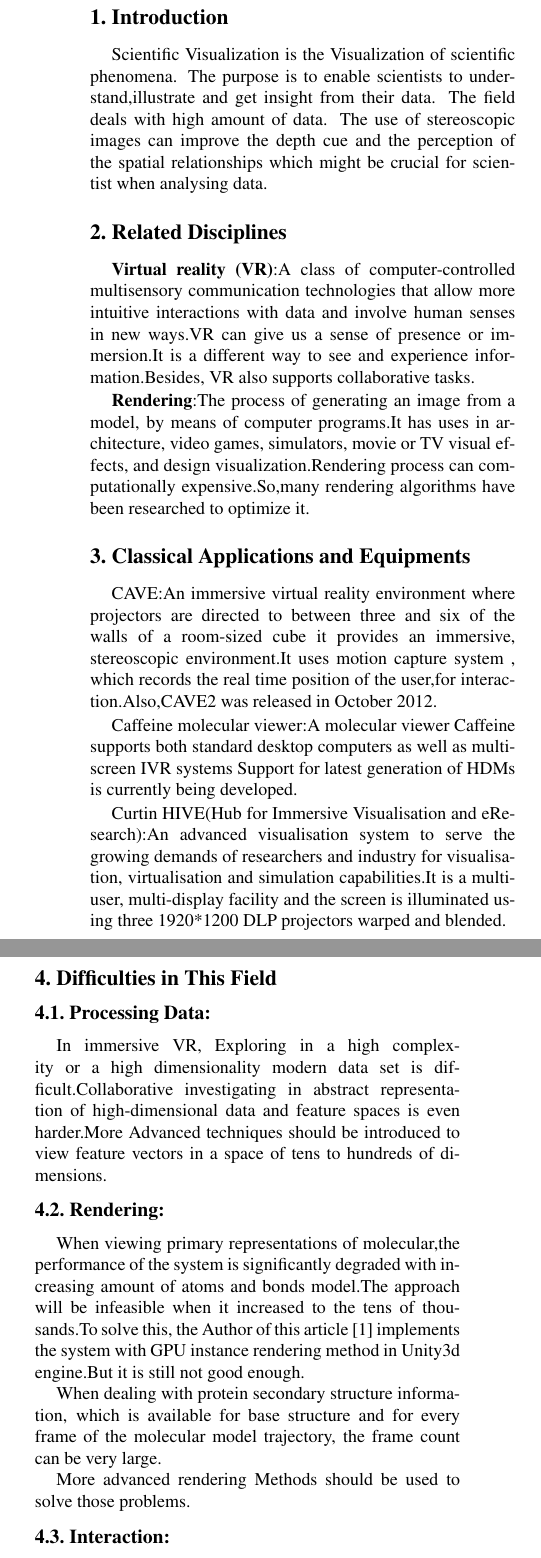
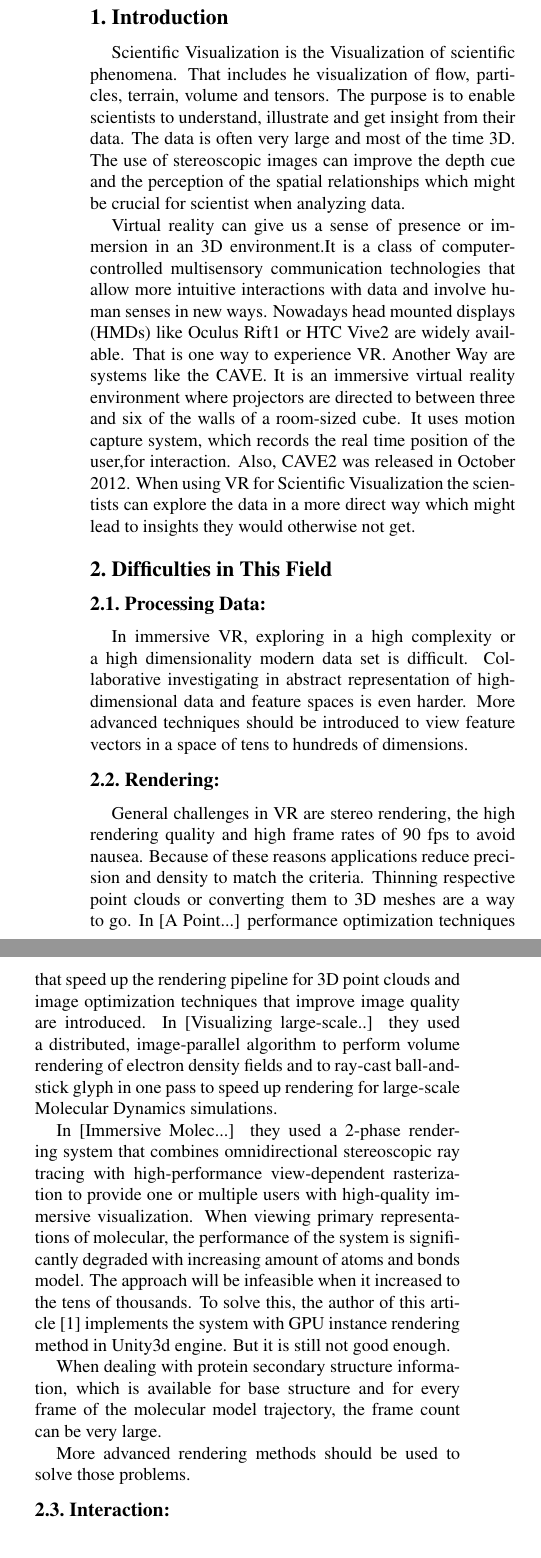
Before and after one commit to yuffff/hauptseminar-cgv, a LaTeX document (egpaper_final.tex): two parts of the columns of the page, joined at a grey line, cut so that both start at the same text. Compiled offline with pdfLaTeX.

Commit message:
new version

```diff
--- a/egpaper_final.tex
+++ b/egpaper_final.tex
@@ -49,47 +49,54 @@ Stefanie Krell\\
 %%%%%%%%% BODY TEXT
 \section{Introduction}
 
-Scientific Visualization is the Visualization of scientific phenomena. The purpose is to enable scientists to understand,illustrate and get insight from their data. The field deals with high amount of data. The use of stereoscopic images can improve the depth cue and the perception of the spatial relationships which might be crucial for scientist when analysing data.
+Scientific Visualization is the Visualization of scientific phenomena. That includes he visualization of flow, particles, terrain, volume and tensors. The purpose is to enable scientists to understand, illustrate and get insight from their data. The data is often very large and most of the time 3D.  The use of stereoscopic images can improve the depth cue and the perception of the spatial relationships which might be crucial for scientist when analyzing data.
 
-\section{Related Disciplines}
+%\section{Related Disciplines}
 
 \setlength{\parindent}{1pc}
-\textbf{Virtual reality (VR)}:A class of computer-controlled multisensory communication technologies that allow more intuitive interactions with data and involve human senses in new ways.VR can give us a sense of presence or immersion.It is a different way to see and experience information.Besides, VR also supports collaborative tasks.
+Virtual reality can give us a sense of presence or immersion in an 3D environment.It is a class of computer-controlled multisensory communication technologies that allow more intuitive interactions with data and involve human senses in new ways. Nowadays head mounted displays
+(HMDs) like Oculus Rift1 or HTC Vive2 are widely available. That is one way to experience VR. Another Way are systems like the CAVE. It is an immersive virtual reality environment where projectors are directed to between three and six of the walls of a room-sized cube. It uses motion capture system, which records the real time position of the user,for interaction. Also, CAVE2 was released in October 2012. When using VR for Scientific Visualization the scientists can explore the data in a more direct way which might lead to insights they would otherwise not get.
 
-\setlength{\parindent}{1pc}
-\textbf{Rendering}:The process of generating an image from a model, by means of computer programs.It has uses in architecture, video games, simulators, movie or TV visual effects, and design visualization.Rendering process can computationally expensive.So,many rendering algorithms have been researched to optimize it.
+%\setlength{\parindent}{1pc}
+%\textbf{Rendering}:The process of generating an image from a model, by means of computer programs.It has uses in architecture, video %games, simulators, movie or TV visual effects, and design visualization.Rendering process can computationally expensive.So,many rendering algorithms have been researched to optimize it.
+% I would not write about rendering here
+
+%\section{Classical Applications and Equipments}
 
 
-\section{Classical Applications and Equipments}
+%CAVE:An immersive virtual reality environment where projectors are directed to between three and six of the walls of a room-sized cube it provides an immersive, stereoscopic environment. It uses motion capture system, which records the real time position of the user,for interaction.Also, CAVE2 was released in October 2012.
 
+%\setlength{\parindent}{1pc}
+%Caffeine molecular viewer:A molecular viewer Caffeine supports both standard desktop computers as well as multi-screen IVR systems Support for latest generation of HDMs is currently being developed. Another Molecular Viewer would be VMD.
 
-CAVE:An immersive virtual reality environment where projectors are directed to between three and six of the walls of a room-sized cube it provides an immersive, stereoscopic environment.It uses motion capture system , which records the real time position of the user,for interaction.Also,CAVE2 was released in October 2012.
-
-\setlength{\parindent}{1pc}
-Caffeine molecular viewer:A molecular viewer Caffeine supports both standard desktop computers as well as multi-screen IVR systems Support for latest generation of HDMs is currently being developed.
-
-\setlength{\parindent}{1pc}
-Curtin HIVE(Hub for Immersive Visualisation and eResearch):An advanced visualisation system to serve the growing demands of researchers and industry for visualisation, virtualisation and simulation capabilities.It is a multi-user, multi-display facility and the screen is illuminated using three 1920*1200 DLP projectors warped and blended.
+%\setlength{\parindent}{1pc}
+%Curtin HIVE(Hub for Immersive Visualisation and eResearch): An advanced visualisation system to serve the growing demands of researchers and industry for visualisation, virtualisation and simulation capabilities.It is a multi-user, multi-display facility and the screen is illuminated using three 1920*1200 DLP projectors warped and blended.
 
 \section{Difficulties in This Field}
-\subsection{Processing Data:}In immersive VR, Exploring in a high complexity or a high dimensionality modern data set is difficult.Collaborative investigating in abstract representation of high-dimensional data and feature spaces is even harder.More Advanced techniques should be introduced to view feature vectors in a space of tens to hundreds of dimensions.
+\subsection{Processing Data:}In immersive VR, exploring in a high complexity or a high dimensionality modern data set is difficult. Collaborative investigating in abstract representation of high-dimensional data and feature spaces is even harder. More advanced techniques should be introduced to view feature vectors in a space of tens to hundreds of dimensions.
+
 
 \setlength{\parindent}{1pc}
 
 \subsection{Rendering:}
-When viewing primary representations of molecular,the performance of the system is significantly degraded with increasing amount of atoms and bonds model.The approach will be infeasible when it increased to the tens of thousands.To solve this, the Author of this article [1] implements the system with GPU instance rendering method in Unity3d engine.But it is still not good enough.
+General challenges in VR are stereo rendering, the high rendering quality and high frame rates of 90 fps to avoid nausea. Because of these reasons applications reduce precision and density to match the criteria. Thinning respective point clouds or converting them to 3D meshes are a way to go. In [A Point...] performance optimization techniques that speed up the rendering pipeline for 3D point clouds and image optimization techniques that improve image quality are introduced. In [Visualizing large-scale..] they used a distributed, image-parallel algorithm to perform volume rendering of electron density fields and to ray-cast ball-and-stick glyph in one pass to speed up rendering for large-scale Molecular Dynamics simulations.
 
+\setlength{\parindent}{1pc}
+ In [Immersive Molec...] they used a 2-phase rendering system that combines omnidirectional stereoscopic ray tracing with high-performance view-dependent rasterization to provide one or multiple users with high-quality immersive visualization. When viewing primary representations of molecular, the performance of the system is significantly degraded with increasing amount of atoms and bonds model. The approach will be infeasible when it increased to the tens of thousands. To solve this, the author of this article [1] implements the system with GPU instance rendering method in Unity3d engine. But it is still not good enough.
+
+%[] "`A Point-Based and Image-Based Multi-Pass Rendering Technique for Visualizing Massive 3D Point Clouds in VR Environments"'
+%[]Reda et al. - 2013 - Visualizing large-scale atomistic simulations in u.pdf
+%[Immersive Molec...]Immersive Molecular Visualization with Omnidirectional Stereoscopic Ray Tracing and Remote Rendering
 \setlength{\parindent}{1pc}
 When dealing with protein secondary structure information, which is available for base structure and for every frame of the molecular model trajectory, the frame count can be very large.
 
 \setlength{\parindent}{1pc}
-More advanced rendering Methods should be used to solve those problems.
+More advanced rendering methods should be used to solve those problems.
 
 %This paper [1] introduces a solution that the information extraction could be processed on demand instead of being extracted by a parser.
 
-\subsection{Interaction:}Tracing labeled neurons manually is time-consuming, may require months to reconstruct even small portions of the brain.It is more challenging working with image slices with fixed viewpoint.Tools such as Vaa3D and NeuroLucida 360 also has their drawbacks.A better tool with immersive environment for tracing should be build.
-\subsection{Displaying:}Current visualization tools are often incompatible with large screen multiuser display formats with stereoscopic 3D applications generally running an order of magnitude slower than on high end desktop PCs.Thus, faster displaying algorithms specialized for large screens should be introduced.
-
+\subsection{Interaction:}Tracing labeled neurons manually is time-consuming, may require months to reconstruct even small portions of the brain. It is more challenging working with image slices with fixed viewpoint. Tools such as Vaa3D and NeuroLucida 360 also have their drawbacks. A better tool with immersive environment for tracing should be build.
+\subsection{Displaying:}Current visualization tools are often incompatible with large screen multiuser display formats with stereoscopic 3D applications generally running an order of magnitude slower than on high end desktop PCs. Thus, faster displaying algorithms specialized for large screens should be introduced.
 
 
 \end{document}
```
Also changed, not shown: egpaper_final.tex (2 more changed lines).
